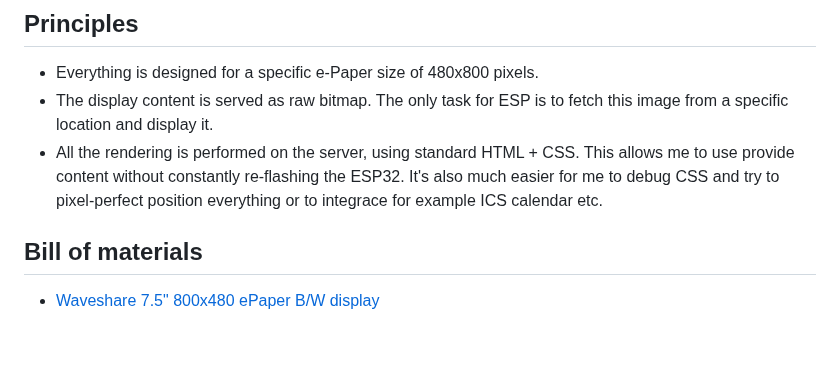
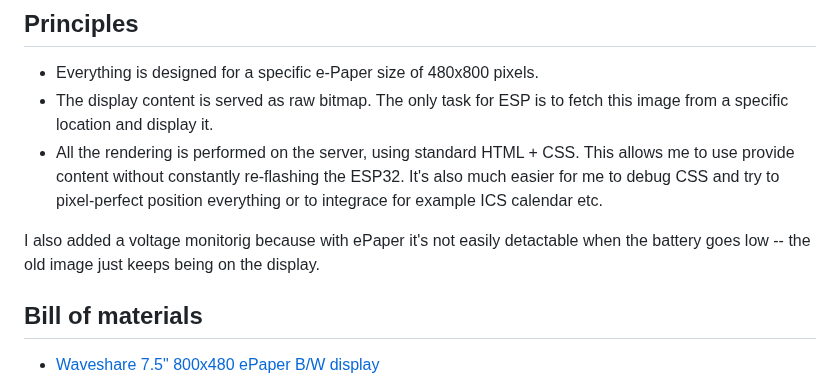
Before and after one commit to misch2/eink-portal-calendar, a Markdown page: README.md, the part around the change. GitHub-like rendering; blank space fills up the shorter version.

```diff
--- a/README.md
+++ b/README.md
@@ -36,6 +36,8 @@ I choose this approach because it's easier (and more fun) for me to implement th
 * Everything is designed for a specific e-Paper size of 480x800 pixels.
 * The display content is served as raw bitmap. The only task for ESP is to fetch this image from a specific location and display it.
 * All the rendering is performed on the server, using standard HTML + CSS. This allows me to use provide content without constantly re-flashing the ESP32. It's also much easier for me to debug CSS and try to pixel-perfect position everything or to integrace for example ICS calendar etc.
+
+I also added a voltage monitorig because with ePaper it's not easily detactable when the battery goes low -- the old image just keeps being on the display.
 
 ## Bill of materials
 
```
